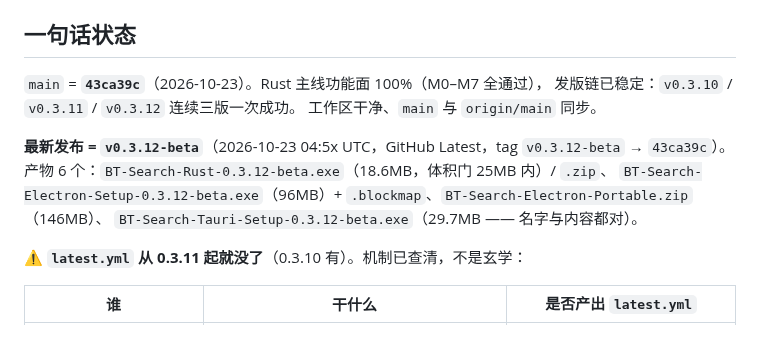
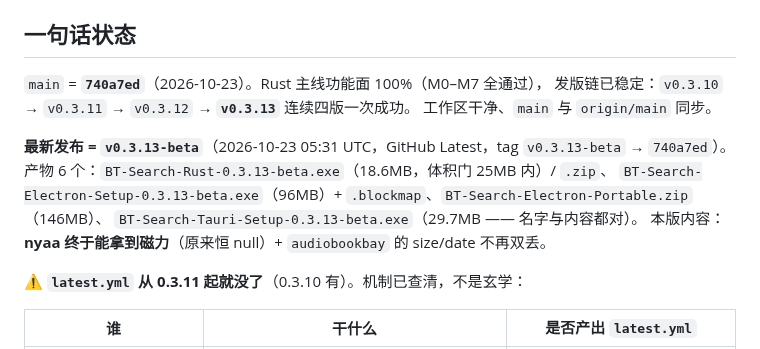
Before and after one commit to NoNameLeGo/torrent-search-app, a Markdown page: docs/HANDOVER.md, the part around the change. GitHub-like rendering.

Commit message:
docs: v0.3.13-beta 已发（nyaa 磁力 + audiobookbay size/date 修复）

```diff
--- a/docs/HANDOVER.md
+++ b/docs/HANDOVER.md
@@ -5,14 +5,15 @@
 
 ## 一句话状态
 
-`main` = **`43ca39c`**（2026-10-23）。Rust 主线功能面 100%（M0–M7 全通过），
-发版链已稳定：`v0.3.10` / `v0.3.11` / `v0.3.12` 连续三版一次成功。
+`main` = **`740a7ed`**（2026-10-23）。Rust 主线功能面 100%（M0–M7 全通过），
+发版链已稳定：`v0.3.10` → `v0.3.11` → `v0.3.12` → **`v0.3.13`** 连续四版一次成功。
 工作区干净、`main` 与 `origin/main` 同步。
 
-**最新发布 = `v0.3.12-beta`**（2026-10-23 04:5x UTC，GitHub Latest，tag `v0.3.12-beta` → `43ca39c`）。
-产物 6 个：`BT-Search-Rust-0.3.12-beta.exe`（18.6MB，体积门 25MB 内）/ `.zip`、
-`BT-Search-Electron-Setup-0.3.12-beta.exe`（96MB）+ `.blockmap`、`BT-Search-Electron-Portable.zip`（146MB）、
-`BT-Search-Tauri-Setup-0.3.12-beta.exe`（29.7MB —— 名字与内容都对）。
+**最新发布 = `v0.3.13-beta`**（2026-10-23 05:31 UTC，GitHub Latest，tag `v0.3.13-beta` → `740a7ed`）。
+产物 6 个：`BT-Search-Rust-0.3.13-beta.exe`（18.6MB，体积门 25MB 内）/ `.zip`、
+`BT-Search-Electron-Setup-0.3.13-beta.exe`（96MB）+ `.blockmap`、`BT-Search-Electron-Portable.zip`（146MB）、
+`BT-Search-Tauri-Setup-0.3.13-beta.exe`（29.7MB —— 名字与内容都对）。
+本版内容：**nyaa 终于能拿到磁力**（原来恒 null）+ `audiobookbay` 的 size/date 不再双丢。
 
 ⚠️ **`latest.yml` 从 0.3.11 起就没了**（0.3.10 有）。机制已查清，不是玄学：
 
```
Also changed, not shown: AGENTS.md (+2 -2 lines).
